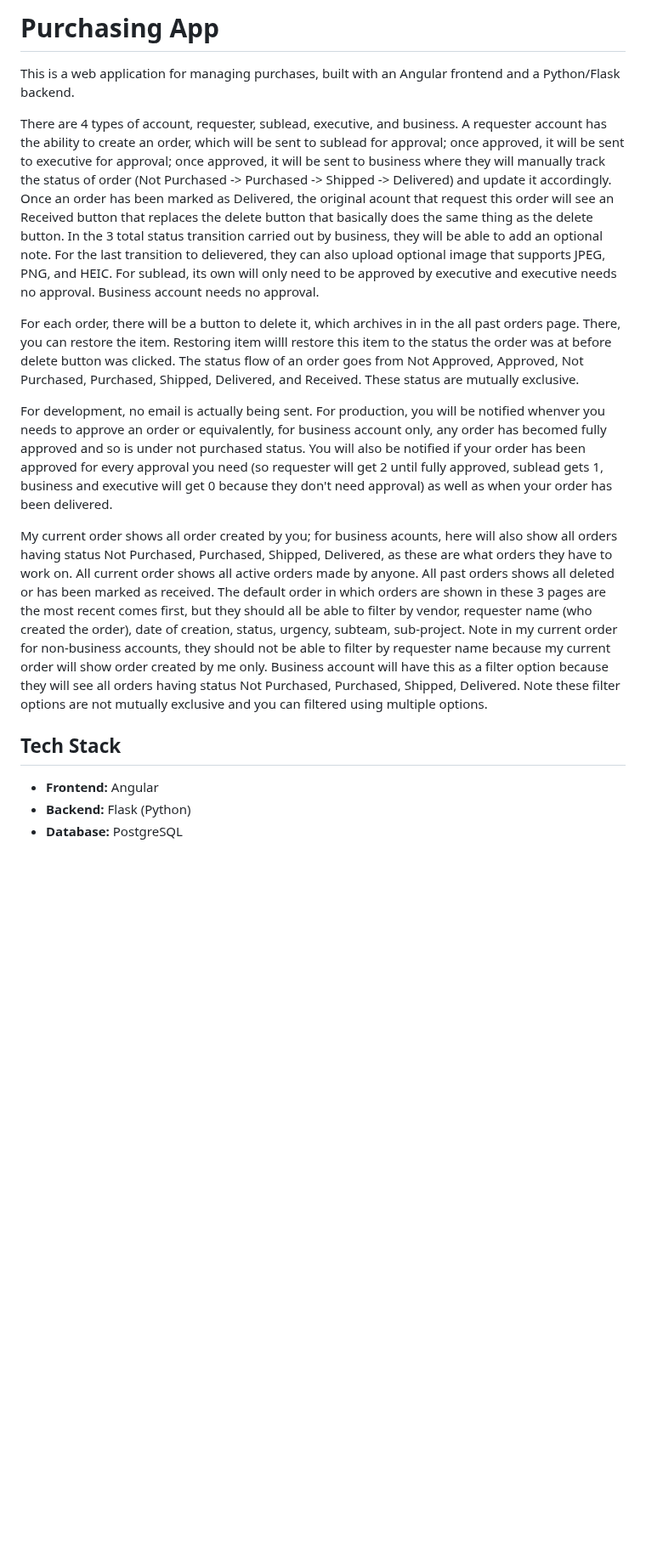
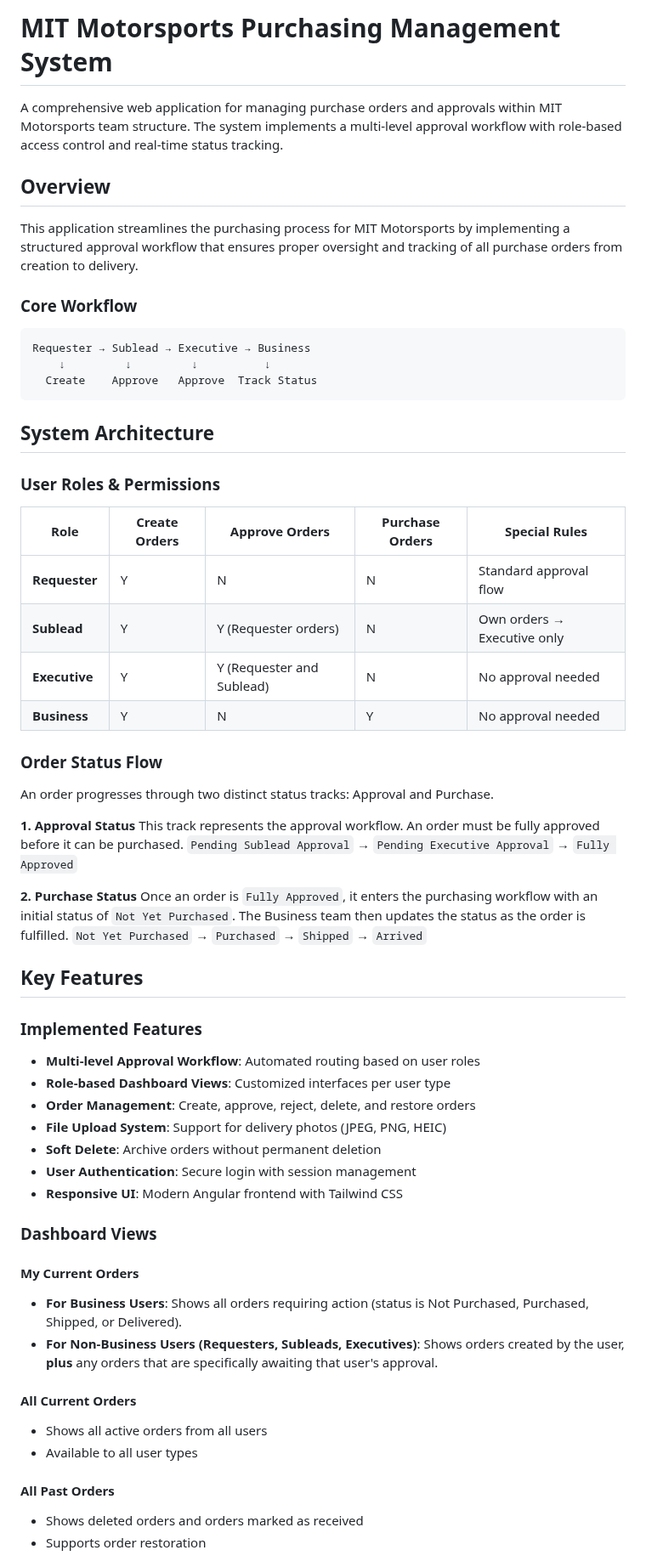
Before and after one commit to zhizhen-kyle-luo/PurchasingApp, a Markdown page: README.md, the part around one of its changes. Shown at 85% size. Rendered like a GitHub page; blank space fills up the shorter version.

Commit message:
docs: readme

````diff
--- a/README.md
+++ b/README.md
@@ -1,18 +1,64 @@
-# Purchasing App
+# MIT Motorsports Purchasing Management System
 
-This is a web application for managing purchases, built with an Angular frontend and a Python/Flask backend.
+A comprehensive web application for managing purchase orders and approvals within MIT Motorsports team structure. The system implements a multi-level approval workflow with role-based access control and real-time status tracking.
 
-There are 4 types of account, requester, sublead, executive, and business. A requester account has the ability to create an order, which will be sent to sublead for approval; once approved, it will be sent to executive for approval; once approved, it will be sent to business where they will manually track the status of order (Not Purchased -> Purchased -> Shipped -> Delivered) and update it accordingly. Once an order has been marked as Delivered, the original acount that request this order will see an Received button that replaces the delete button that basically does the same thing as the delete button. In the 3 total status transition carried out by business, they will be able to add an optional note. For the last transition to delievered, they can also upload optional image that supports JPEG, PNG, and HEIC. For sublead, its own will only need to be approved by executive and executive needs no approval. Business account needs no approval.
+## Overview
 
-For each order, there will be a button to delete it, which archives in in the all past orders page. There, you can restore the item. Restoring item willl restore this item to the status the order was at before delete button was clicked. The status flow of an order goes from Not Approved, Approved, Not Purchased, Purchased, Shipped, Delivered, and Received. These status are mutually exclusive.
+This application streamlines the purchasing process for MIT Motorsports by implementing a structured approval workflow that ensures proper oversight and tracking of all purchase orders from creation to delivery.
 
-For development, no email is actually being sent. For production, you will be notified whenver you needs to approve an order or equivalently, for business account only, any order has becomed fully approved and so is under not purchased status. You will also be notified if your order has been approved for every approval you need (so requester will get 2 until fully approved, sublead gets 1, business and executive will get 0 because they don't need approval) as well as when your order has been delivered.
+### Core Workflow
 
-My current order shows all order created by you; for business acounts, here will also show all orders having status Not Purchased, Purchased, Shipped, Delivered, as these are what orders they have to work on. All current order shows all active orders made by anyone. All past orders shows all deleted or has been marked as received. The default order in which orders are shown in these 3 pages are the most recent comes first, but they should all be able to filter by vendor, requester name (who created the order), date of creation, status, urgency, subteam, sub-project. Note in my current order for non-business accounts, they should not be able to filter by requester name because my current order will show order created by me only. Business account will have this as a filter option because they will see all orders having status Not Purchased, Purchased, Shipped, Delivered. Note these filter options are not mutually exclusive and you can filtered using multiple options.
+```
+Requester → Sublead → Executive → Business
+    ↓         ↓         ↓          ↓
+  Create    Approve   Approve  Track Status
+```
 
-## Tech Stack
+## System Architecture
 
-- **Frontend:** Angular
-- **Backend:** Flask (Python)
-- **Database:** PostgreSQL
+### User Roles & Permissions
 
+| Role | Create Orders | Approve Orders | Purchase Orders | Special Rules |
+|------|---------------|----------------|-----------------|---------------|
+| **Requester** | Y | N | N | Standard approval flow |
+| **Sublead** | Y | Y (Requester orders) | N | Own orders → Executive only |
+| **Executive** | Y | Y (Requester and Sublead) | N | No approval needed |
+| **Business** | Y | N | Y | No approval needed |
+
+### Order Status Flow
+
+An order progresses through two distinct status tracks: Approval and Purchase.
+
+**1. Approval Status**
+This track represents the approval workflow. An order must be fully approved before it can be purchased.
+`Pending Sublead Approval` → `Pending Executive Approval` → `Fully Approved`
+
+**2. Purchase Status**
+Once an order is `Fully Approved`, it enters the purchasing workflow with an initial status of `Not Yet Purchased`. The Business team then updates the status as the order is fulfilled.
+`Not Yet Purchased` → `Purchased` → `Shipped` → `Arrived`
+
+## Key Features
+
+### Implemented Features
+- **Multi-level Approval Workflow**: Automated routing based on user roles
+- **Role-based Dashboard Views**: Customized interfaces per user type
+- **Order Management**: Create, approve, reject, delete, and restore orders
+- **File Upload System**: Support for delivery photos (JPEG, PNG, HEIC)
+- **Soft Delete**: Archive orders without permanent deletion
+- **User Authentication**: Secure login with session management
+- **Responsive UI**: Modern Angular frontend with Tailwind CSS
+
+### Dashboard Views
+
+#### My Current Orders
+- **For Business Users**: Shows all orders requiring action (status is Not Purchased, Purchased, Shipped, or Delivered).
+- **For Non-Business Users (Requesters, Subleads, Executives)**: Shows orders created by the user, **plus** any orders that are specifically awaiting that user's approval.
+
+#### All Current Orders
+- Shows all active orders from all users
+- Available to all user types
+
+#### All Past Orders
+- Shows deleted orders and orders marked as received
+- Supports order restoration
+
````
Also changed, not shown: other parts of README.md (+264 -83 lines).
